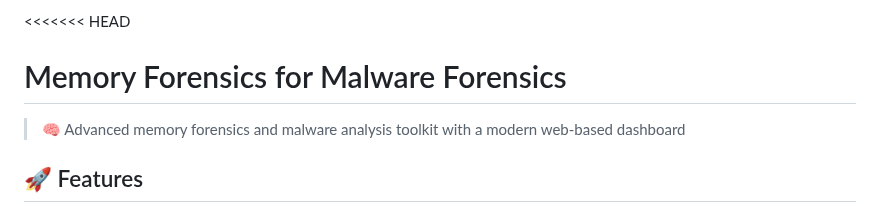
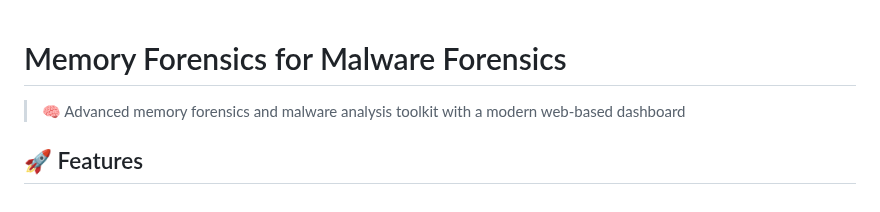
Before and after one commit to aryanxsh/memory-forensics-dashboard, a Markdown page: README.md, the part around the change. GitHub-like rendering.

```diff
--- a/README.md
+++ b/README.md
@@ -1,4 +1,4 @@
-<<<<<<< HEAD
+
 # Memory Forensics for Malware Forensics
 
 > 🧠 Advanced memory forensics and malware analysis toolkit with a modern web-based dashboard
```
